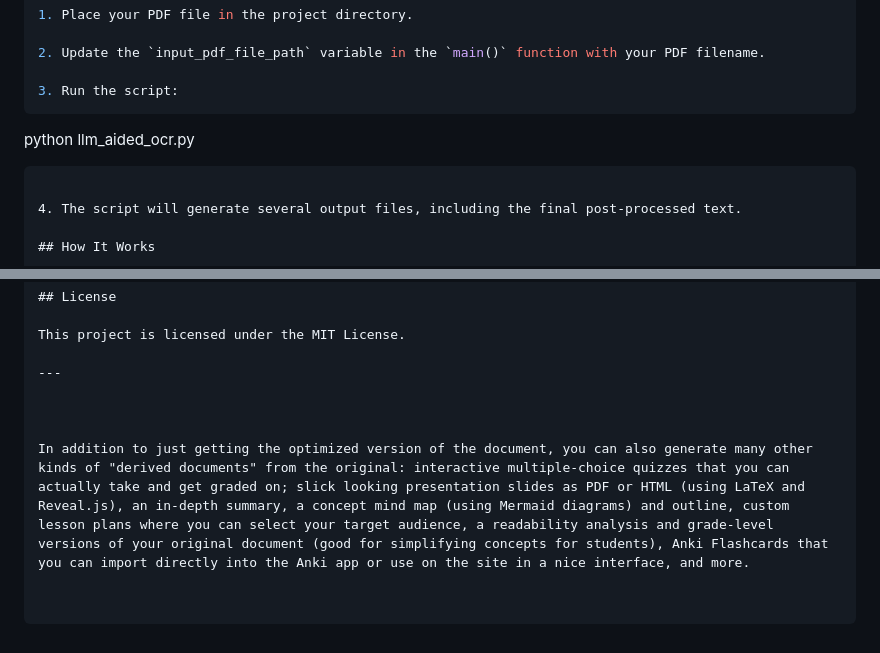
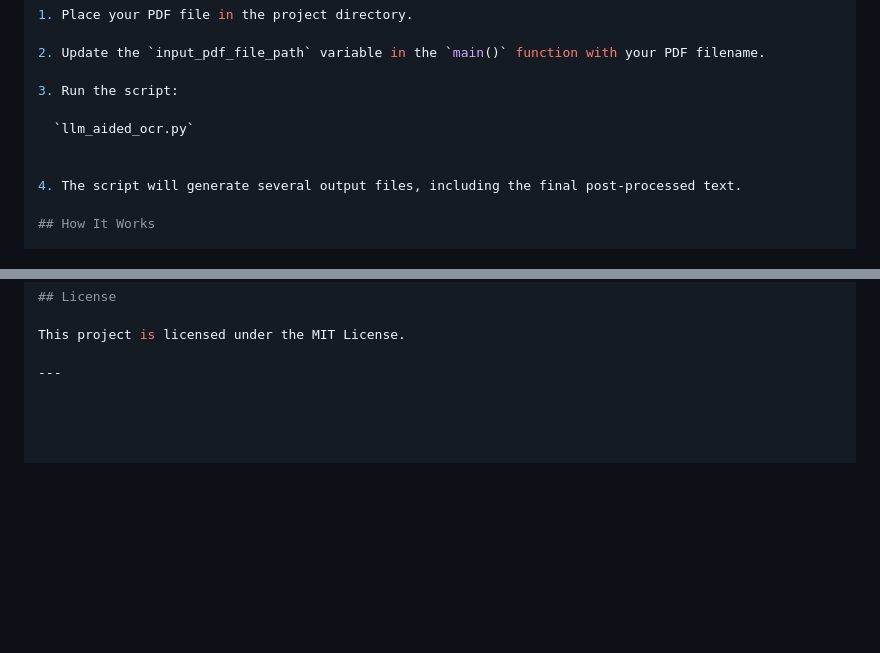
Before and after one commit to omprxkash/llm-aided-ocr, a Markdown page: README.md, 2 parts joined by grey strips. GitHub-like rendering; blank space fills up the shorter version.

Commit message:
Revise README instructions for script execution
Updated instructions for running the script and clarified output generation.

````diff
--- a/README.md
+++ b/README.md
@@ -262,9 +262,9 @@ The script generates detailed logs of the entire process, including timing infor
 2. Update the `input_pdf_file_path` variable in the `main()` function with your PDF filename.
 
 3. Run the script:
-   ```
-   python llm_aided_ocr.py
-   ```
+
+  `llm_aided_ocr.py`
+
 
 4. The script will generate several output files, including the final post-processed text.
 
@@ -321,7 +321,3 @@ Contributions to this project are welcome! Please fork the repository and submit
 This project is licensed under the MIT License.
 
 ---
-
-
-
-In addition to just getting the optimized version of the document, you can also generate many other kinds of "derived documents" from the original: interactive multiple-choice quizzes that you can actually take and get graded on; slick looking presentation slides as PDF or HTML (using LaTeX and Reveal.js), an in-depth summary, a concept mind map (using Mermaid diagrams) and outline, custom lesson plans where you can select your target audience, a readability analysis and grade-level versions of your original document (good for simplifying concepts for students), Anki Flashcards that you can import directly into the Anki app or use on the site in a nice interface, and more.
````
